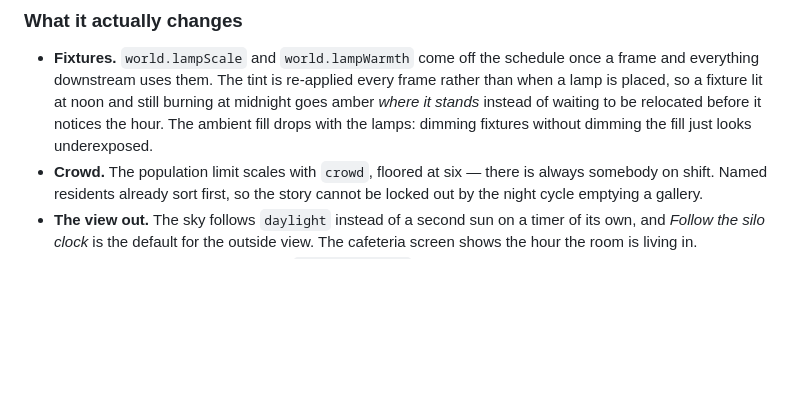
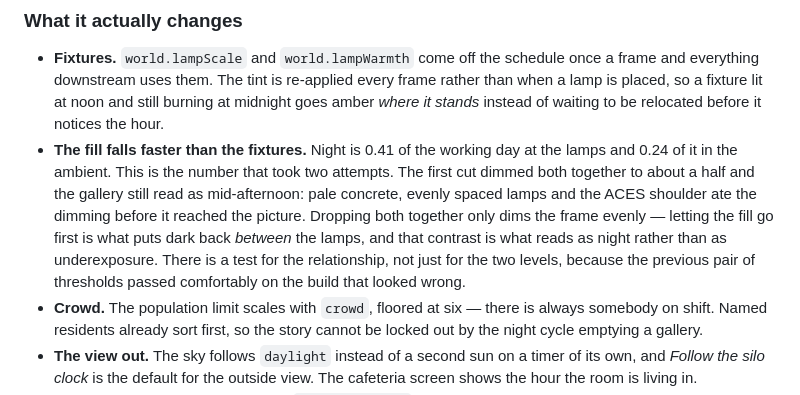
Before and after one commit to ab19902020/Silo-, a Markdown page: docs/atmosphere.md, the part around the change. GitHub-like rendering; blank space fills up the shorter version.

Commit message:
Record what the night cycle actually needed
The doc described the first attempt. Night is 0.41 at the fixtures and 0.24 in
the fill, and the reason the fill falls faster is the part worth writing down:
dimming both together only dims the frame, and it was still reading as the
afternoon at a nominal half.

Co-Authored-By: Claude Opus 5 <noreply@anthropic.com>
Claude-Session: https://claude.ai/code/session_01MMLfTt4H4BY5663MF8TwaX

```diff
--- a/docs/atmosphere.md
+++ b/docs/atmosphere.md
@@ -52,8 +52,17 @@ hill should not also be ninety seconds of the sun moving behind him.
   once a frame and everything downstream uses them. The tint is re-applied
   every frame rather than when a lamp is placed, so a fixture lit at noon and
   still burning at midnight goes amber *where it stands* instead of waiting to
-  be relocated before it notices the hour. The ambient fill drops with the
-  lamps: dimming fixtures without dimming the fill just looks underexposed.
+  be relocated before it notices the hour.
+- **The fill falls faster than the fixtures.** Night is 0.41 of the working day
+  at the lamps and 0.24 of it in the ambient. This is the number that took two
+  attempts. The first cut dimmed both together to about a half and the gallery
+  still read as mid-afternoon: pale concrete, evenly spaced lamps and the ACES
+  shoulder ate the dimming before it reached the picture. Dropping both
+  together only dims the frame evenly — letting the fill go first is what puts
+  dark back *between* the lamps, and that contrast is what reads as night
+  rather than as underexposure. There is a test for the relationship, not just
+  for the two levels, because the previous pair of thresholds passed
+  comfortably on the build that looked wrong.
 - **Crowd.** The population limit scales with `crowd`, floored at six — there is
   always somebody on shift. Named residents already sort first, so the story
   cannot be locked out by the night cycle emptying a gallery.
```
